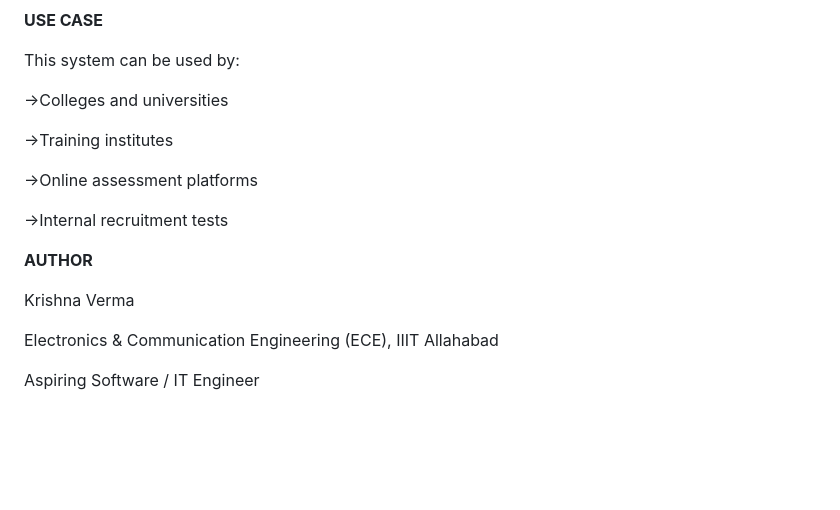
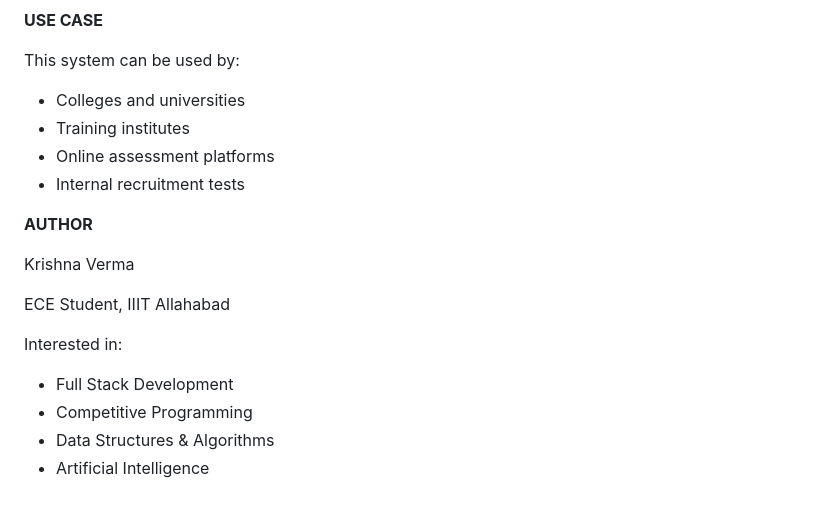
Before and after one commit to krishnavermac/online-examination-system, a Markdown page: README.md, the part around one of its changes. Rendered like a GitHub page; blank space fills up the shorter version.

```diff
--- a/README.md
+++ b/README.md
@@ -232,20 +189,21 @@ Exam-Wise Metrics:
 
 This system can be used by:
 
-->Colleges and universities
-
-->Training institutes
-
-->Online assessment platforms
-
-->Internal recruitment tests
-
+- Colleges and universities
+- Training institutes
+- Online assessment platforms
+- Internal recruitment tests
 
 
 **AUTHOR**
 
 Krishna Verma
 
-Electronics & Communication Engineering (ECE), IIIT Allahabad
+ECE Student, IIIT Allahabad
 
-Aspiring Software / IT Engineer
+Interested in:
+
+- Full Stack Development
+- Competitive Programming
+- Data Structures & Algorithms
+- Artificial Intelligence
```
Also changed, not shown: other parts of README.md (+55 -98 lines).
